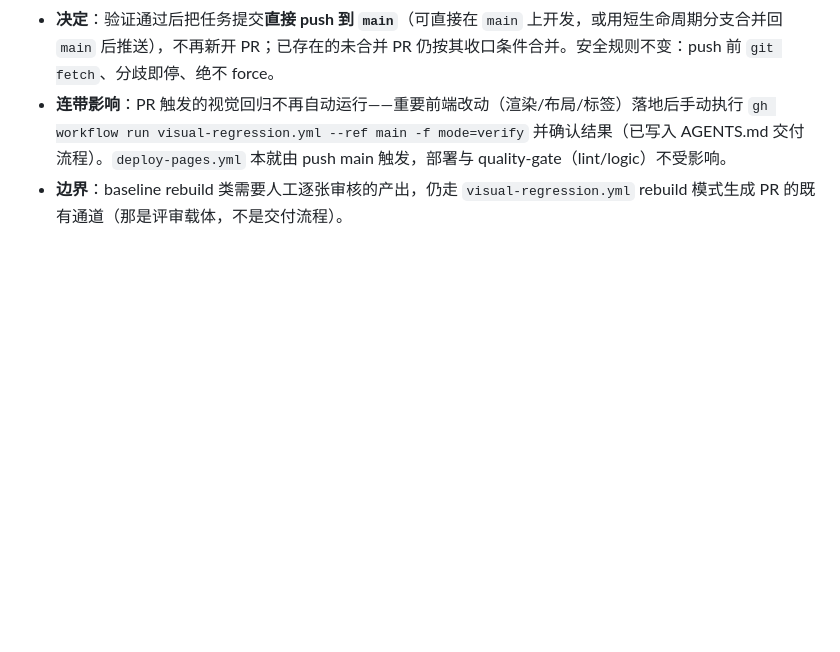
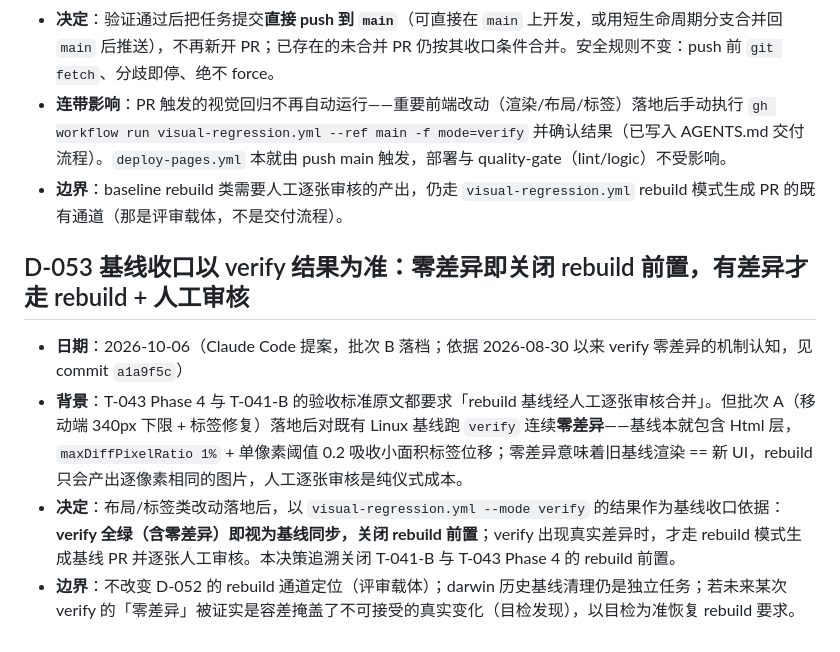
Before and after one commit to A7m0spHere/chem3D-learn, a Markdown page: docs/DECISIONS.md, the part around the change. Rendered like a GitHub page; blank space fills up the shorter version.

```diff
--- a/docs/DECISIONS.md
+++ b/docs/DECISIONS.md
@@ -651,3 +651,10 @@
 - **决定**：验证通过后把任务提交**直接 push 到 `main`**（可直接在 `main` 上开发，或用短生命周期分支合并回 `main` 后推送），不再新开 PR；已存在的未合并 PR 仍按其收口条件合并。安全规则不变：push 前 `git fetch`、分歧即停、绝不 force。
 - **连带影响**：PR 触发的视觉回归不再自动运行——重要前端改动（渲染/布局/标签）落地后手动执行 `gh workflow run visual-regression.yml --ref main -f mode=verify` 并确认结果（已写入 AGENTS.md 交付流程）。`deploy-pages.yml` 本就由 push main 触发，部署与 quality-gate（lint/logic）不受影响。
 - **边界**：baseline rebuild 类需要人工逐张审核的产出，仍走 `visual-regression.yml` rebuild 模式生成 PR 的既有通道（那是评审载体，不是交付流程）。
+
+## D-053 基线收口以 verify 结果为准：零差异即关闭 rebuild 前置，有差异才走 rebuild + 人工审核
+
+- **日期**：2026-10-06（Claude Code 提案，批次 B 落档；依据 2026-08-30 以来 verify 零差异的机制认知，见 commit `a1a9f5c`）
+- **背景**：T-043 Phase 4 与 T-041-B 的验收标准原文都要求「rebuild 基线经人工逐张审核合并」。但批次 A（移动端 340px 下限 + 标签修复）落地后对既有 Linux 基线跑 `verify` 连续**零差异**——基线本就包含 Html 层，`maxDiffPixelRatio 1%` + 单像素阈值 0.2 吸收小面积标签位移；零差异意味着旧基线渲染 == 新 UI，rebuild 只会产出逐像素相同的图片，人工逐张审核是纯仪式成本。
+- **决定**：布局/标签类改动落地后，以 `visual-regression.yml --mode verify` 的结果作为基线收口依据：**verify 全绿（含零差异）即视为基线同步，关闭 rebuild 前置**；verify 出现真实差异时，才走 rebuild 模式生成基线 PR 并逐张人工审核。本决策追溯关闭 T-041-B 与 T-043 Phase 4 的 rebuild 前置。
+- **边界**：不改变 D-052 的 rebuild 通道定位（评审载体）；darwin 历史基线清理仍是独立任务；若未来某次 verify 的「零差异」被证实是容差掩盖了不可接受的真实变化（目检发现），以目检为准恢复 rebuild 要求。
```
Also changed, not shown: docs/TASKS.md (+8 -8 lines).
